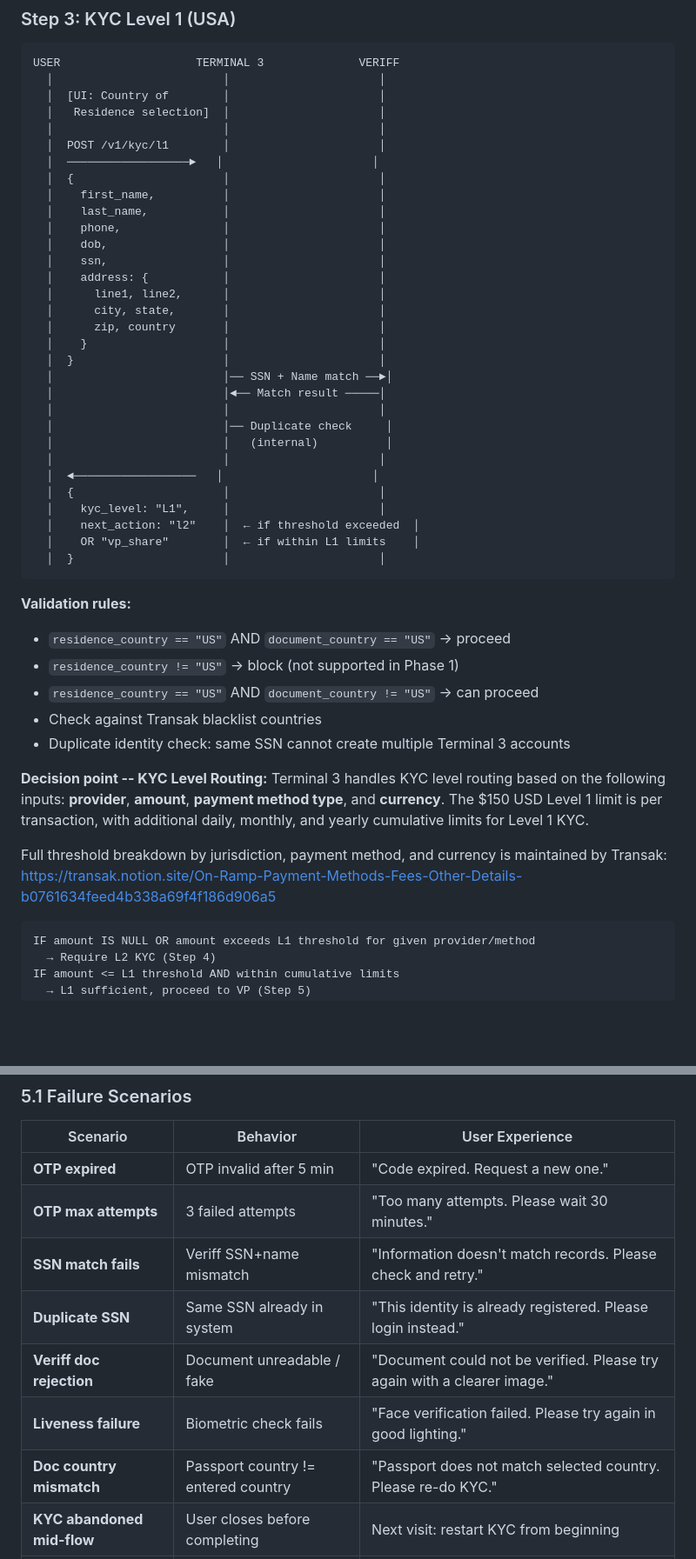
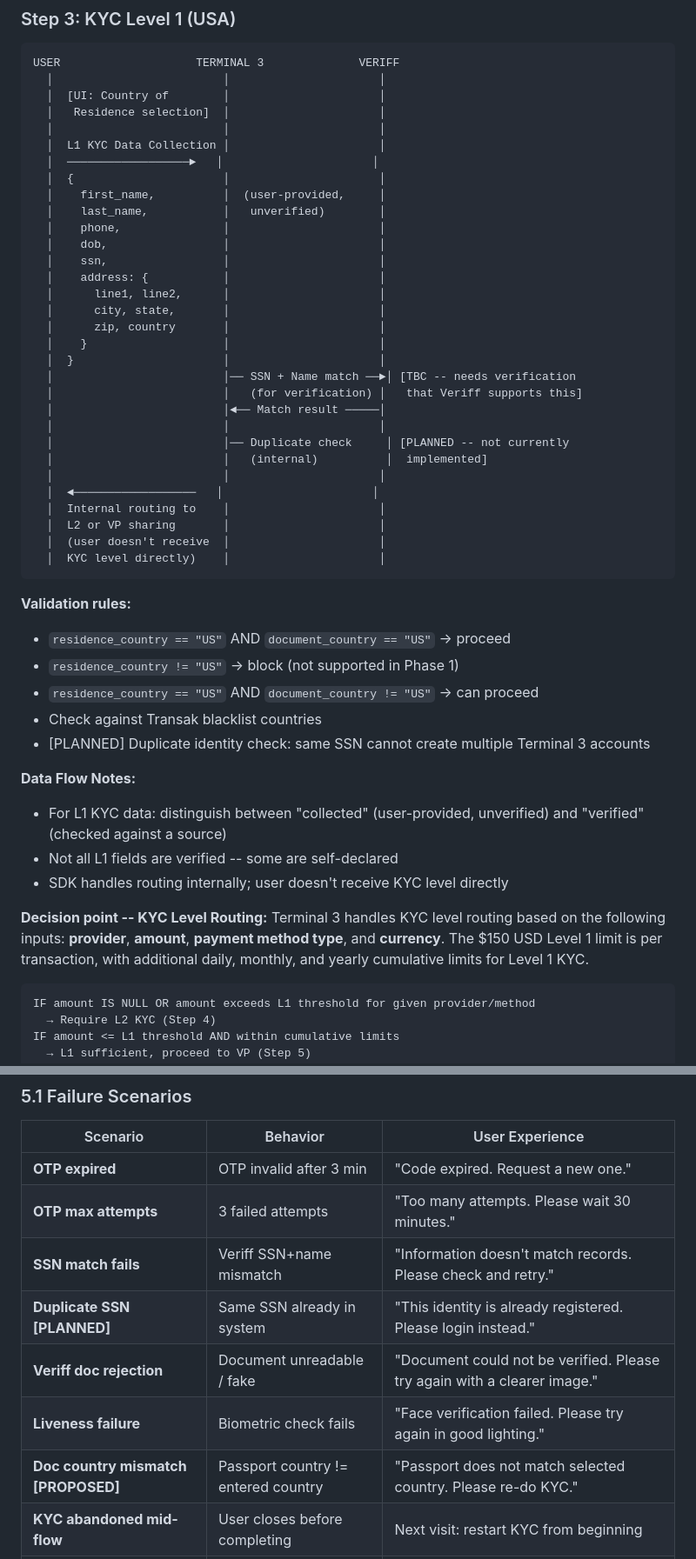
Before and after one commit to thejanetproject14-oss/janet-workspace, a Markdown page: terminal3/prds/metamask-t3-transak-architecture-pack.md, 2 parts joined by grey strips. Shown at 87% size. GitHub-like rendering; blank space fills up the shorter version.

````diff
--- a/terminal3/prds/metamask-t3-transak-architecture-pack.md
+++ b/terminal3/prds/metamask-t3-transak-architecture-pack.md
@@ -143,11 +155,11 @@ USER                    TERMINAL 3              VERIFF
   │  [UI: Country of        │                      │
   │   Residence selection]  │                      │
   │                         │                      │
-  │  POST /v1/kyc/l1        │                      │
+  │  L1 KYC Data Collection │                      │
   │  ──────────────────►   │                      │
   │  {                      │                      │
-  │    first_name,          │                      │
-  │    last_name,           │                      │
+  │    first_name,          │  (user-provided,     │
+  │    last_name,           │   unverified)        │
   │    phone,               │                      │
   │    dob,                 │                      │
   │    ssn,                 │                      │
@@ -157,18 +169,18 @@ USER                    TERMINAL 3              VERIFF
   │      zip, country       │                      │
   │    }                    │                      │
   │  }                      │                      │
-  │                         │── SSN + Name match ──►│
+  │                         │── SSN + Name match ──►│ [TBC -- needs verification
+  │                         │   (for verification) │   that Veriff supports this]
   │                         │◄── Match result ─────│
   │                         │                      │
-  │                         │── Duplicate check     │
-  │                         │   (internal)          │
+  │                         │── Duplicate check     │ [PLANNED -- not currently
+  │                         │   (internal)          │  implemented]
   │                         │                      │
   │  ◄──────────────────   │                      │
-  │  {                      │                      │
-  │    kyc_level: "L1",     │                      │
-  │    next_action: "l2"    │  ← if threshold exceeded  │
-  │    OR "vp_share"        │  ← if within L1 limits    │
-  │  }                      │                      │
+  │  Internal routing to    │                      │
+  │  L2 or VP sharing       │                      │
+  │  (user doesn't receive  │                      │
+  │  KYC level directly)    │                      │
 ```
 
 **Validation rules:**
@@ -176,13 +188,15 @@ USER                    TERMINAL 3              VERIFF
 - `residence_country != "US"` → block (not supported in Phase 1)
 - `residence_country == "US"` AND `document_country != "US"` → can proceed
 - Check against Transak blacklist countries
-- Duplicate identity check: same SSN cannot create multiple Terminal 3 accounts
+- [PLANNED] Duplicate identity check: same SSN cannot create multiple Terminal 3 accounts
+
+**Data Flow Notes:**
+- For L1 KYC data: distinguish between "collected" (user-provided, unverified) and "verified" (checked against a source)
+- Not all L1 fields are verified -- some are self-declared
+- SDK handles routing internally; user doesn't receive KYC level directly
 
 **Decision point -- KYC Level Routing:**
 Terminal 3 handles KYC level routing based on the following inputs: **provider**, **amount**, **payment method type**, and **currency**. The $150 USD Level 1 limit is per transaction, with additional daily, monthly, and yearly cumulative limits for Level 1 KYC.
-
-Full threshold breakdown by jurisdiction, payment method, and currency is maintained by Transak:
-https://transak.notion.site/On-Ramp-Payment-Methods-Fees-Other-Details-b0761634feed4b338a69f4f186d906a5
 
 ```
 IF amount IS NULL OR amount exceeds L1 threshold for given provider/method
@@ -549,13 +548,13 @@ Phase 2+: intent-based routing (future)
 
 | Scenario | Behavior | User Experience |
 |---|---|---|
-| **OTP expired** | OTP invalid after 5 min | "Code expired. Request a new one." |
+| **OTP expired** | OTP invalid after 3 min | "Code expired. Request a new one." |
 | **OTP max attempts** | 3 failed attempts | "Too many attempts. Please wait 30 minutes." |
 | **SSN match fails** | Veriff SSN+name mismatch | "Information doesn't match records. Please check and retry." |
-| **Duplicate SSN** | Same SSN already in system | "This identity is already registered. Please login instead." |
+| **Duplicate SSN [PLANNED]** | Same SSN already in system | "This identity is already registered. Please login instead." |
 | **Veriff doc rejection** | Document unreadable / fake | "Document could not be verified. Please try again with a clearer image." |
 | **Liveness failure** | Biometric check fails | "Face verification failed. Please try again in good lighting." |
-| **Doc country mismatch** | Passport country != entered country | "Passport does not match selected country. Please re-do KYC." |
+| **Doc country mismatch [PROPOSED]** | Passport country != entered country | "Passport does not match selected country. Please re-do KYC." |
 | **KYC abandoned mid-flow** | User closes before completing | Next visit: restart KYC from beginning |
 | **VP sharing declined** | User refuses consent | Cannot proceed to Transak. Show explanation. |
 | **Transak rejects VP** | VP verification fails | Terminal 3 logs error. User shown retry option. |
````
Also changed, not shown: other parts of terminal3/prds/metamask-t3-transak-architecture-pack.md (+112 -115 lines), memory/2026-02-20.md (added, +47 -0 lines).
